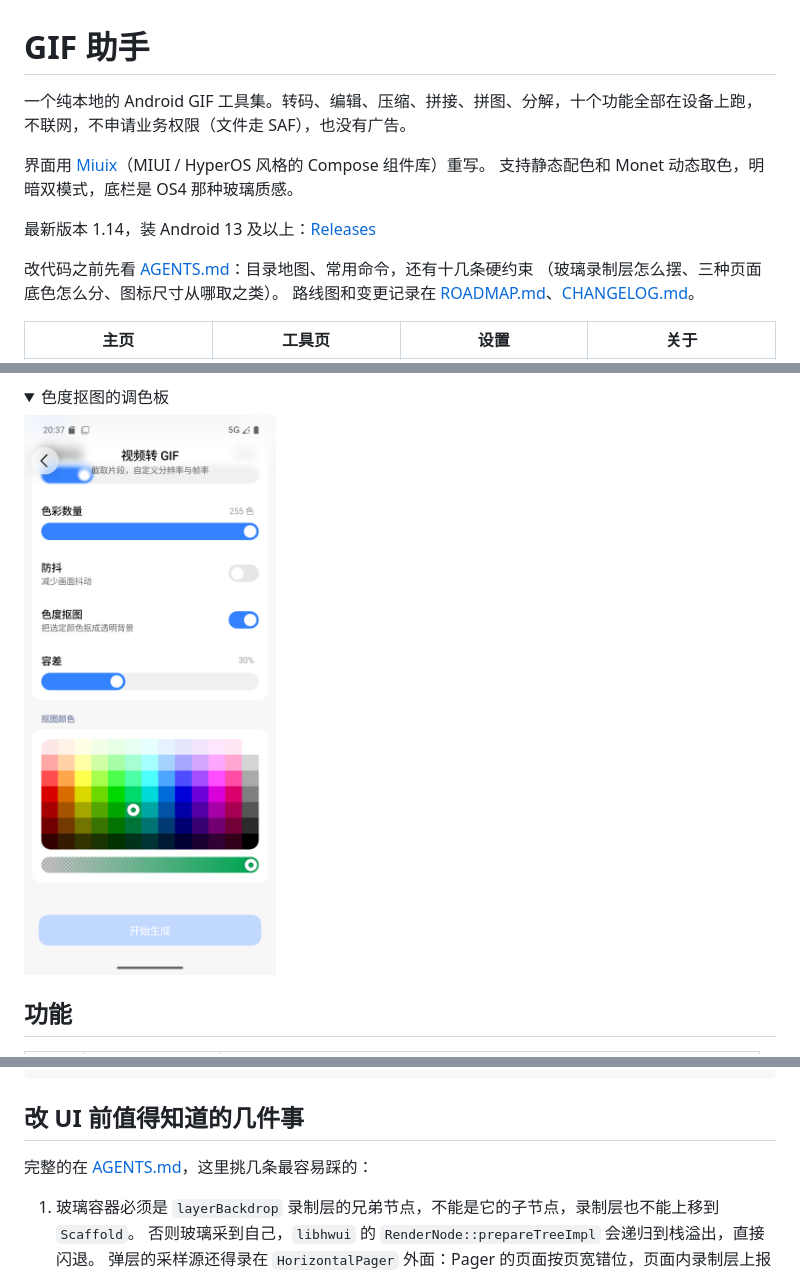
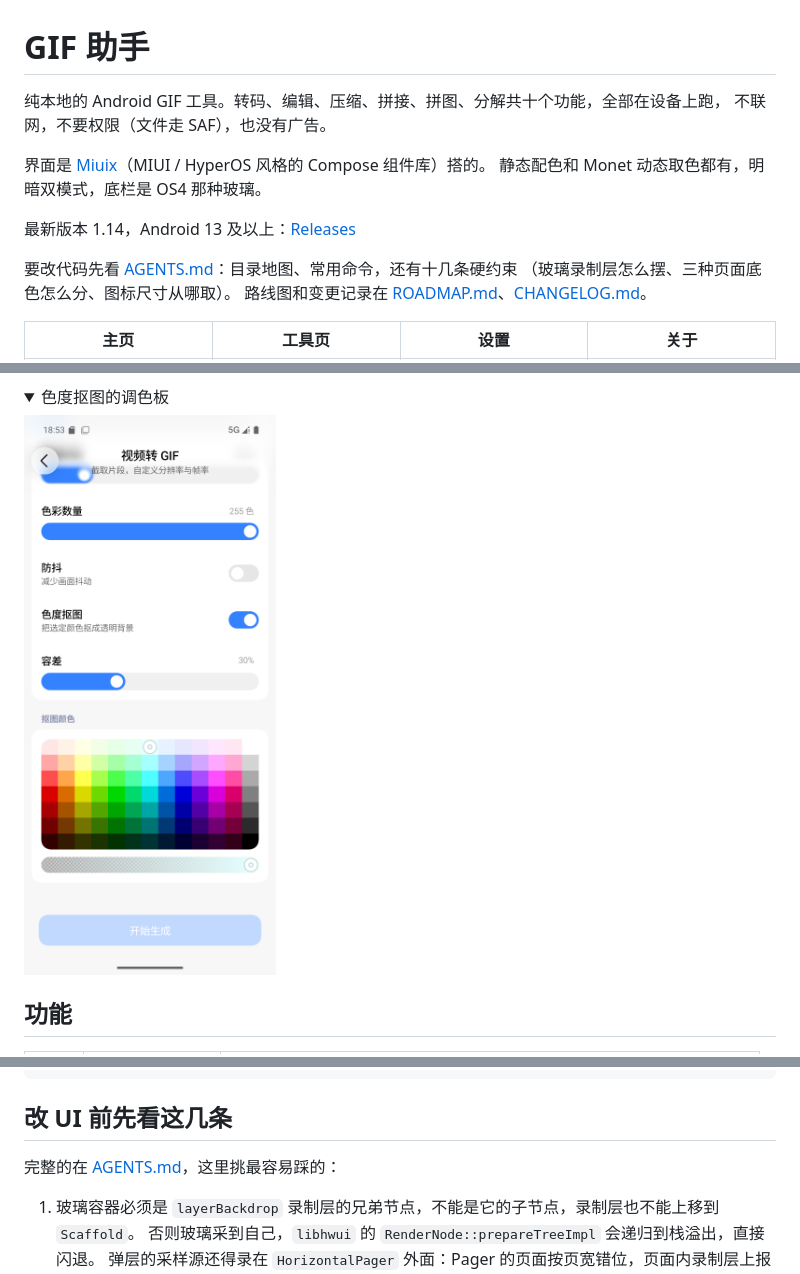
Before and after one commit to Ayang233/gif-toolkit, a Markdown page: README.md, 3 parts joined by grey strips. Rendered like a GitHub page; pictures changed too: docs/screenshots/palette.png; folded sections open.

Commit message:
README：换掉被顶栏压住的调色板截图，顺一遍措辞

````diff
--- a/README.md
+++ b/README.md
@@ -1,15 +1,15 @@
 # GIF 助手
 
-一个纯本地的 Android GIF 工具集。转码、编辑、压缩、拼接、拼图、分解，十个功能全部在设备上跑，
-不联网，不申请业务权限（文件走 SAF），也没有广告。
+纯本地的 Android GIF 工具。转码、编辑、压缩、拼接、拼图、分解共十个功能，全部在设备上跑，
+不联网，不要权限（文件走 SAF），也没有广告。
 
-界面用 [Miuix](https://github.com/compose-miuix-ui/miuix)（MIUI / HyperOS 风格的 Compose 组件库）重写。
-支持静态配色和 Monet 动态取色，明暗双模式，底栏是 OS4 那种玻璃质感。
+界面是 [Miuix](https://github.com/compose-miuix-ui/miuix)（MIUI / HyperOS 风格的 Compose 组件库）搭的。
+静态配色和 Monet 动态取色都有，明暗双模式，底栏是 OS4 那种玻璃。
 
-最新版本 1.14，装 Android 13 及以上：[Releases](https://github.com/Ayang233/gif-toolkit/releases)
+最新版本 1.14，Android 13 及以上：[Releases](https://github.com/Ayang233/gif-toolkit/releases)
 
-改代码之前先看 [AGENTS.md](AGENTS.md)：目录地图、常用命令，还有十几条硬约束
-（玻璃录制层怎么摆、三种页面底色怎么分、图标尺寸从哪取之类）。
+要改代码先看 [AGENTS.md](AGENTS.md)：目录地图、常用命令，还有十几条硬约束
+（玻璃录制层怎么摆、三种页面底色怎么分、图标尺寸从哪取）。
 路线图和变更记录在 [ROADMAP.md](ROADMAP.md)、[CHANGELOG.md](CHANGELOG.md)。
 
 | 主页 | 工具页 | 设置 | 关于 |
@@ -118,9 +118,9 @@ src/androidMain/kotlin/com/ayang/giftoolkit/
 └── core/                  GifCodec / MediaTools / GifTasks / Stabilizer / ColorKey / MotionPhoto
 ```
 
-## 改 UI 前值得知道的几件事
+## 改 UI 前先看这几条
 
-完整的在 [AGENTS.md](AGENTS.md)，这里挑几条最容易踩的：
+完整的在 [AGENTS.md](AGENTS.md)，这里挑最容易踩的：
 
 1. 玻璃容器必须是 `layerBackdrop` 录制层的兄弟节点，不能是它的子节点，录制层也不能上移到 `Scaffold`。
    否则玻璃采到自己，`libhwui` 的 `RenderNode::prepareTreeImpl` 会递归到栈溢出，直接闪退。
````
